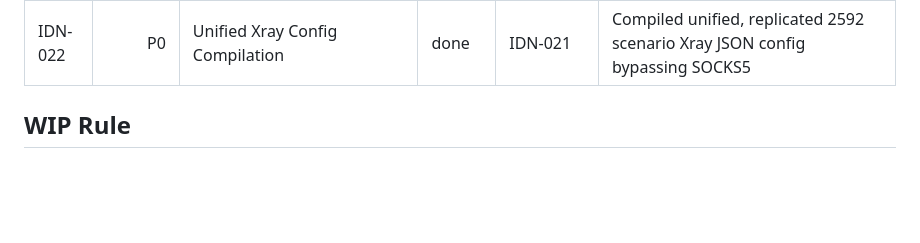
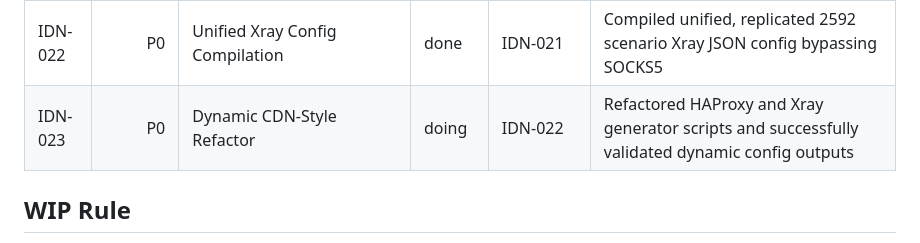
Before and after one commit to MeRezaRezaei/internet-delivery-network, a Markdown page: docs/project_brain/BACKLOG.md, the part around the change. GitHub-like rendering; blank space fills up the shorter version.

```diff
--- a/docs/project_brain/BACKLOG.md
+++ b/docs/project_brain/BACKLOG.md
@@ -32,6 +32,7 @@
 | IDN-020 | P1 | Develop CLI Orchestrator (idn-ctl) | todo | IDN-019 | Python script compiles, validates, and deploys configs |
 | IDN-021 | P1 | Multicast Config Generator Alignment | done | IDN-017 | Realigned HAProxy config generator to user's 6-node matrix and compiled all configs |
 | IDN-022 | P0 | Unified Xray Config Compilation | done | IDN-021 | Compiled unified, replicated 2592 scenario Xray JSON config bypassing SOCKS5 |
+| IDN-023 | P0 | Dynamic CDN-Style Refactor | doing | IDN-022 | Refactored HAProxy and Xray generator scripts and successfully validated dynamic config outputs |
 
 
 ## WIP Rule
```
Also changed, not shown: docs/project_brain/CHANGELOG_AI.md (+6 -0 lines), docs/project_brain/SESSION_STATE.md (+1 -1 lines).
